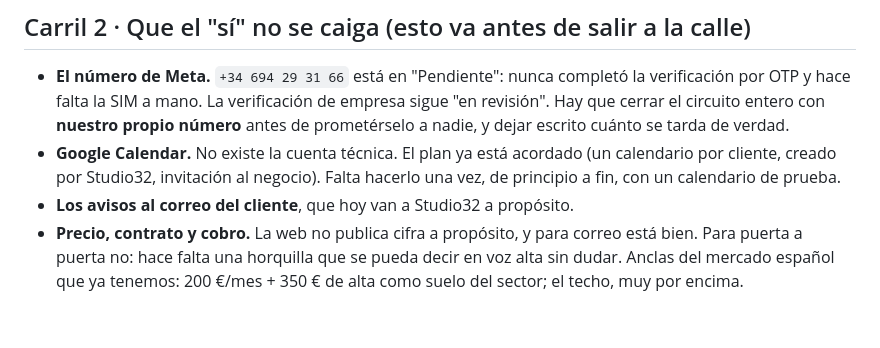
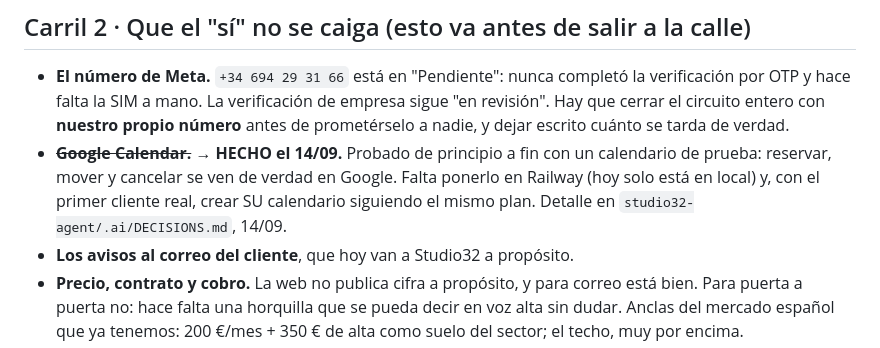
Before and after one commit to tsmluky/Studio32, a Markdown page: notes/CAMINO.md, the part around the change. GitHub-like rendering; blank space fills up the shorter version.

Commit message:
CAMINO: Google Calendar del carril 2, hecho
Co-Authored-By: Claude Sonnet 5 <noreply@anthropic.com>

```diff
--- a/notes/CAMINO.md
+++ b/notes/CAMINO.md
@@ -84,9 +84,11 @@ y `npm run test:agent:prod` antes de dar por buena una sesión que toque el agen
   verificación por OTP y hace falta la SIM a mano. La verificación de empresa sigue "en
   revisión". Hay que cerrar el circuito entero con **nuestro propio número** antes de
   prometérselo a nadie, y dejar escrito cuánto se tarda de verdad.
-- **Google Calendar.** No existe la cuenta técnica. El plan ya está acordado (un
-  calendario por cliente, creado por Studio32, invitación al negocio). Falta hacerlo una
-  vez, de principio a fin, con un calendario de prueba.
+- ~~**Google Calendar.**~~ → **HECHO el 14/09.** Probado de principio a fin con un
+  calendario de prueba: reservar, mover y cancelar se ven de verdad en Google. Falta
+  ponerlo en Railway (hoy solo está en local) y, con el primer cliente real, crear SU
+  calendario siguiendo el mismo plan. Detalle en `studio32-agent/.ai/DECISIONS.md`,
+  14/09.
 - **Los avisos al correo del cliente**, que hoy van a Studio32 a propósito.
 - **Precio, contrato y cobro.** La web no publica cifra a propósito, y para correo está
   bien. Para puerta a puerta no: hace falta una horquilla que se pueda decir en voz alta
```
